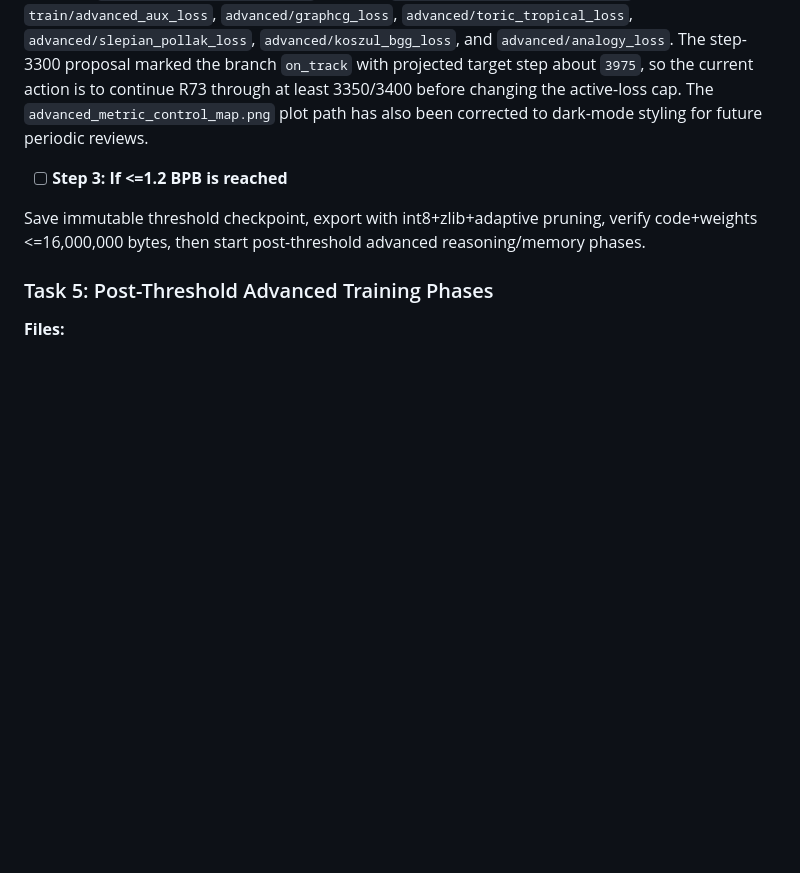
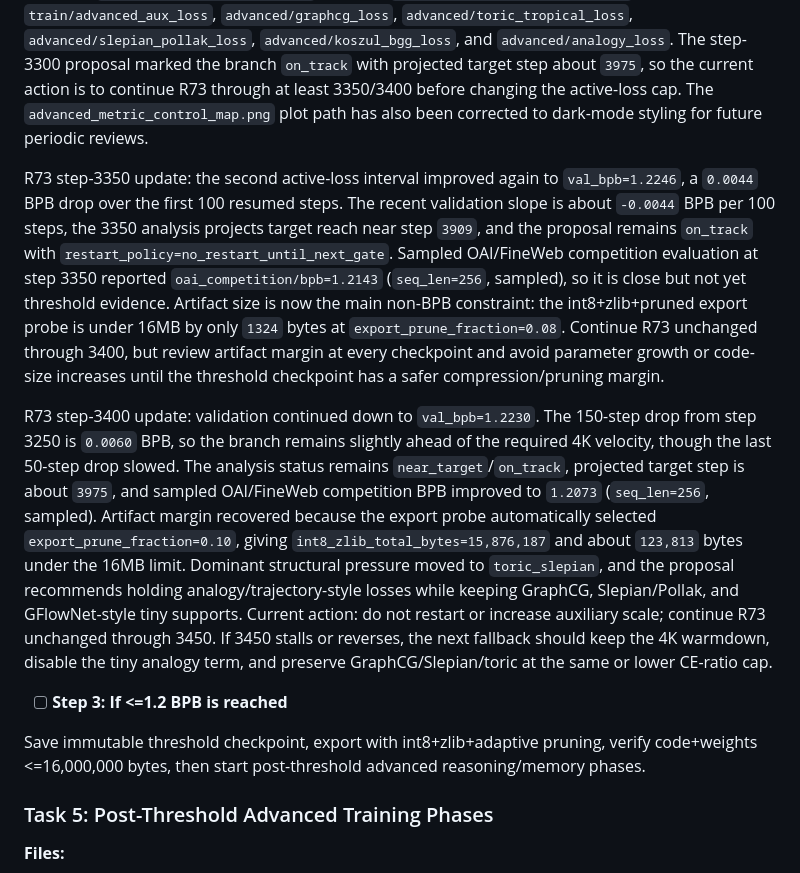
Before and after one commit to amelie-iska/ToricGT, a Markdown page: planning/METRICS-UPDATE.md, the part around the change. Drawn GitHub-style; blank space fills up the shorter version.

Commit message:
Record r73 advanced-loss BPB progress

```diff
--- a/planning/METRICS-UPDATE.md
+++ b/planning/METRICS-UPDATE.md
@@ -1045,6 +1045,35 @@ R73 through at least 3350/3400 before changing the active-loss cap. The
 `advanced_metric_control_map.png` plot path has also been corrected to
 dark-mode styling for future periodic reviews.
 
+R73 step-3350 update: the second active-loss interval improved again to
+`val_bpb=1.2246`, a `0.0044` BPB drop over the first 100 resumed steps. The
+recent validation slope is about `-0.0044` BPB per 100 steps, the 3350 analysis
+projects target reach near step `3909`, and the proposal remains `on_track`
+with `restart_policy=no_restart_until_next_gate`. Sampled OAI/FineWeb
+competition evaluation at step 3350 reported `oai_competition/bpb=1.2143`
+(`seq_len=256`, sampled), so it is close but not yet threshold evidence.
+Artifact size is now the main non-BPB constraint: the int8+zlib+pruned export
+probe is under 16MB by only `1324` bytes at `export_prune_fraction=0.08`.
+Continue R73 unchanged through 3400, but review artifact margin at every
+checkpoint and avoid parameter growth or code-size increases until the threshold
+checkpoint has a safer compression/pruning margin.
+
+R73 step-3400 update: validation continued down to `val_bpb=1.2230`. The
+150-step drop from step 3250 is `0.0060` BPB, so the branch remains slightly
+ahead of the required 4K velocity, though the last 50-step drop slowed. The
+analysis status remains `near_target`/`on_track`, projected target step is about
+`3975`, and sampled OAI/FineWeb competition BPB improved to `1.2073`
+(`seq_len=256`, sampled). Artifact margin recovered because the export probe
+automatically selected `export_prune_fraction=0.10`, giving
+`int8_zlib_total_bytes=15,876,187` and about `123,813` bytes under the 16MB
+limit. Dominant structural pressure moved to `toric_slepian`, and the proposal
+recommends holding analogy/trajectory-style losses while keeping GraphCG,
+Slepian/Pollak, and GFlowNet-style tiny supports. Current action: do not restart
+or increase auxiliary scale; continue R73 unchanged through 3450. If 3450 stalls
+or reverses, the next fallback should keep the 4K warmdown, disable the tiny
+analogy term, and preserve GraphCG/Slepian/toric at the same or lower CE-ratio
+cap.
+
 - [ ] **Step 3: If <=1.2 BPB is reached**
 
 Save immutable threshold checkpoint, export with int8+zlib+adaptive pruning, verify code+weights <=16,000,000 bytes, then start post-threshold advanced reasoning/memory phases.
```
